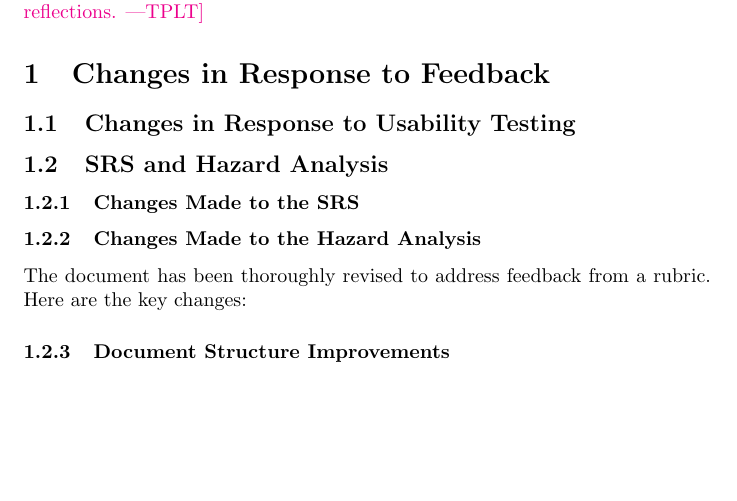
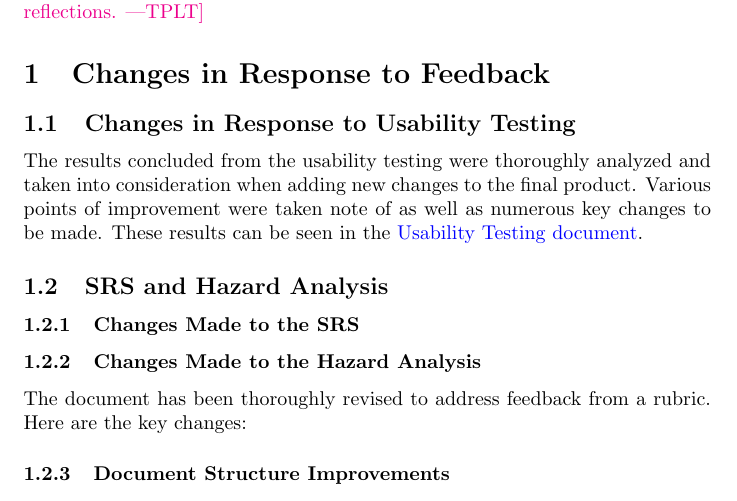
Before and after one commit to Housam2020/MES-ERP, a LaTeX document (docs/ReflectAndTrace/ReflectAndTrace.tex): part of page 1 of 5, cut so that both start at the same text, the shorter picture padded with empty space. Compiled offline with pdfLaTeX.

Commit message:
added in changes in response to usability testing

```diff
--- a/docs/ReflectAndTrace/ReflectAndTrace.tex
+++ b/docs/ReflectAndTrace/ReflectAndTrace.tex
@@ -2,6 +2,8 @@
 
 \usepackage{tabularx}
 \usepackage{booktabs}
+\usepackage{hyperref}
+
 \title{Reflection and Traceability Report on \progname}
 
 \author{\authname}
@@ -26,7 +28,7 @@ on your reflections.}
 \section{Changes in Response to Feedback}
 
 \subsection{Changes in Response to Usability Testing}
-
+The results concluded from the usability testing were thoroughly analyzed and taken into consideration when adding new changes to the final product. Various points of improvement were taken note of as well as numerous key changes to be made. These results can be seen in the \href{docs/UsabilityTesting/UsabilityTesting.pdf}{Usability Testing document}.
 \subsection{SRS and Hazard Analysis}
 
 \subsubsection{Changes Made to the SRS}
```
